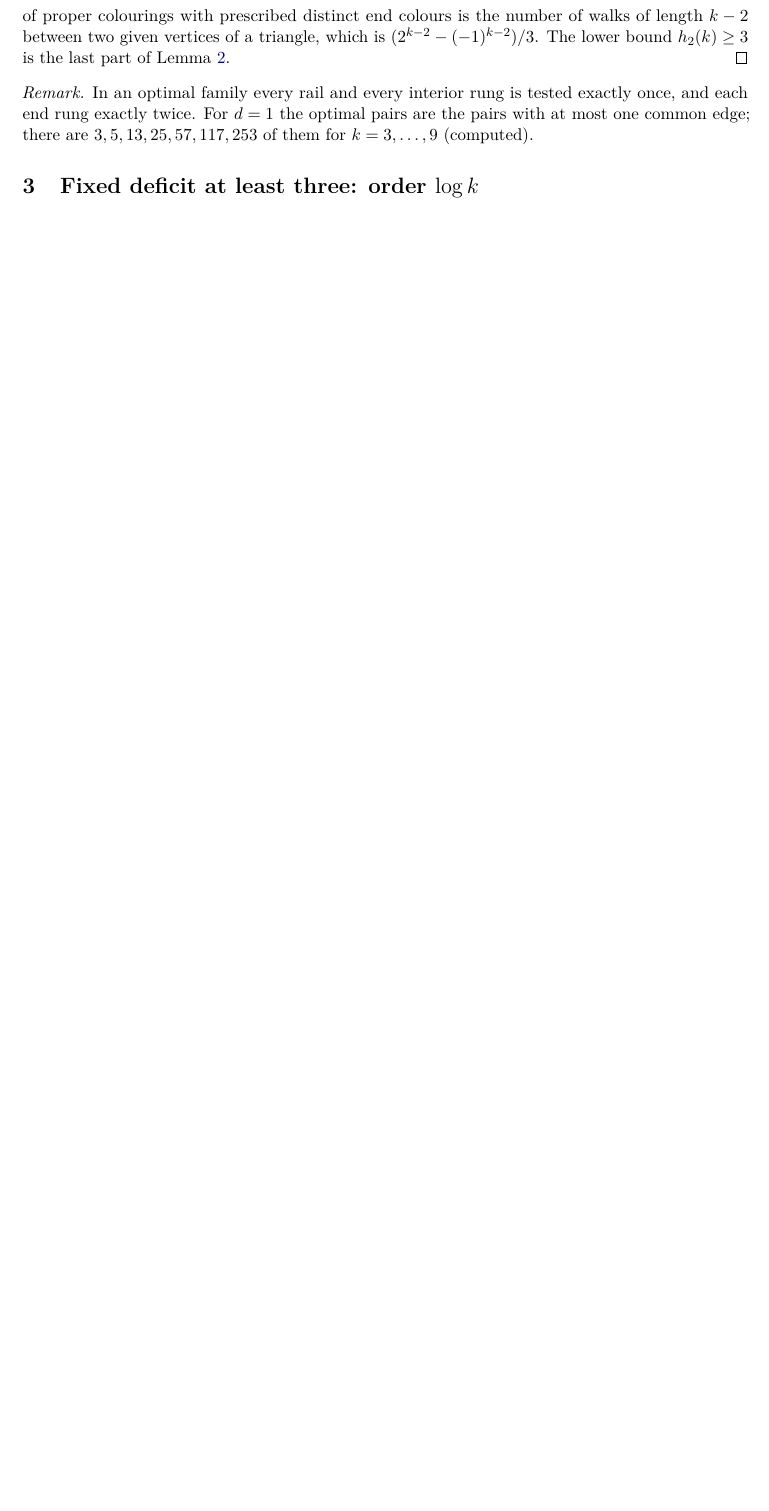
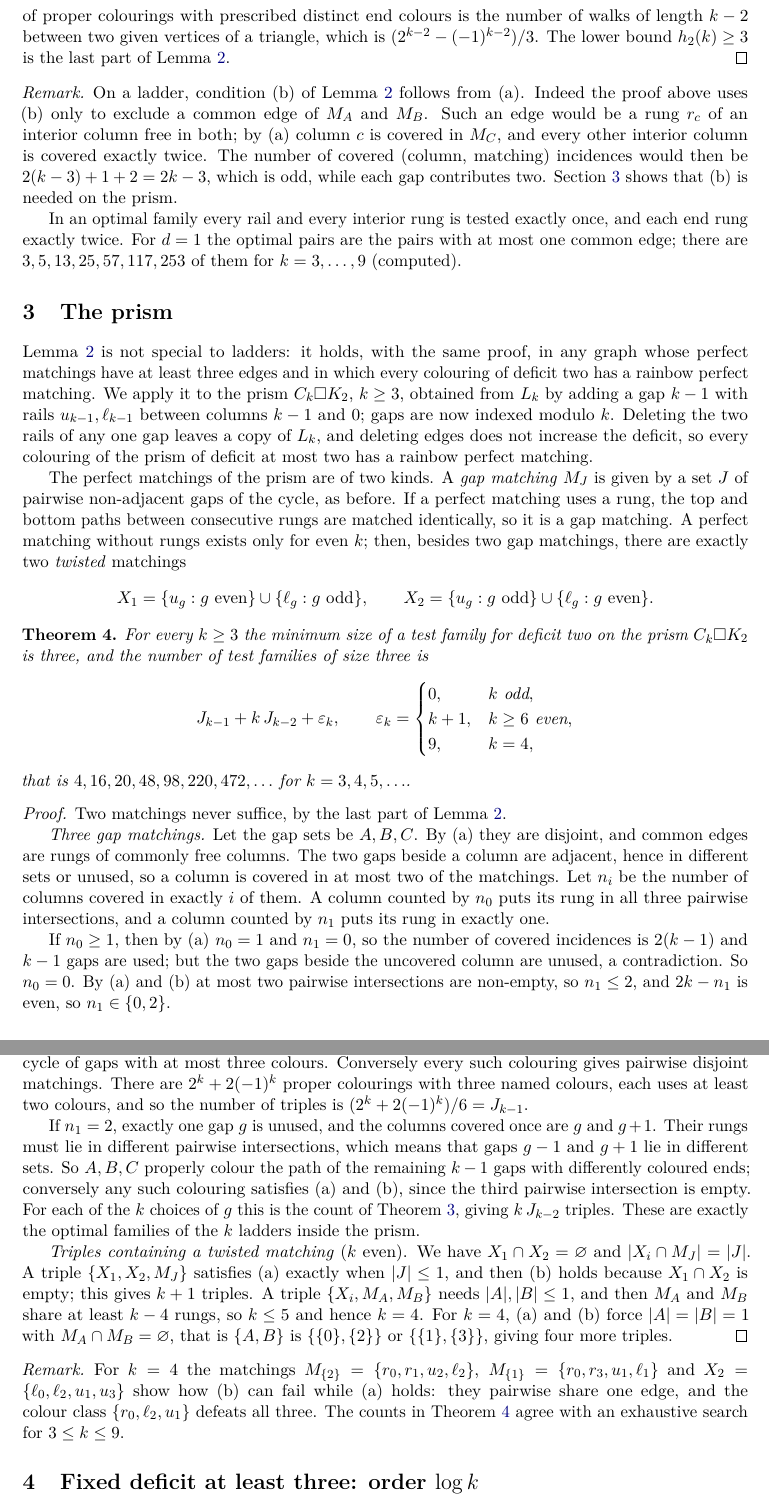
Before and after one commit to Akhil-rav/discrete-math-lab, a LaTeX paper (papers/ladder_thresholds.tex): part of page 3 of 4 before the commit and two parts of pages 3 and 4 of 6 after it, the two joined at a grey line, cut so that both start at the same text, the shorter picture padded with empty space. Compiled offline with pdfLaTeX.

Commit message:
Extend the deficit-two theorem to the prism with an exact count
Show three tests suffice on C_k x K_2 and count the optimal families as
J_{k-1} + k J_{k-2} plus a parity term; note that the second criterion
condition is redundant on ladders but needed on the 4-prism. Add an
exhaustive check for k <= 9.

Co-Authored-By: Claude Fable 5.2 <noreply@anthropic.com>
Claude-Session: https://claude.ai/code/session_012JajmSBjTnCkEqSx1XpXHU

```diff
--- a/papers/ladder_thresholds.tex
+++ b/papers/ladder_thresholds.tex
@@ -153,10 +155,103 @@ The lower bound \(h_2(k)\ge3\) is the last part of Lemma~\ref{criterion}.
 \end{proof}
 
 \begin{remark}
+On a ladder, condition (b) of Lemma~\ref{criterion} follows from (a). Indeed
+the proof above uses (b) only to exclude a common edge of \(M_A\) and
+\(M_B\). Such an edge would be a rung \(r_c\) of an interior column free in
+both; by (a) column \(c\) is covered in \(M_C\), and every other interior
+column is covered exactly twice. The number of covered (column, matching)
+incidences would then be \(2(k-3)+1+2=2k-3\), which is odd, while each gap
+contributes two. Section~\ref{prism} shows that (b) is needed on the prism.
+
 In an optimal family every rail and every interior rung is tested exactly
 once, and each end rung exactly twice. For \(d=1\) the optimal pairs are the
 pairs with at most one common edge; there are \(3,5,13,25,57,117,253\) of
 them for \(k=3,\dots,9\) (computed).
+\end{remark}
+
+\section{The prism}\label{prism}
+Lemma~\ref{criterion} is not special to ladders: it holds, with the same
+proof, in any graph whose perfect matchings have at least three edges and in
+which every colouring of deficit two has a rainbow perfect matching. We apply
+it to the prism \(C_k\square K_2\), \(k\ge3\), obtained from \(L_k\) by adding
+a gap \(k-1\) with rails \(u_{k-1},\ell_{k-1}\) between columns \(k-1\) and
+\(0\); gaps are now indexed modulo \(k\). Deleting the two rails of any one
+gap leaves a copy of \(L_k\), and deleting edges does not increase the
+deficit, so every colouring of the prism of deficit at most two has a rainbow
+perfect matching.
+
+The perfect matchings of the prism are of two kinds. A \emph{gap matching}
+\(M_J\) is given by a set \(J\) of pairwise non-adjacent gaps of the cycle,
+as before. If a perfect matching uses a rung, the top and bottom paths
+between consecutive rungs are matched identically, so it is a gap matching.
+A perfect matching without rungs exists only for even \(k\); then, besides
+two gap matchings, there are exactly two \emph{twisted} matchings
+\[
+X_1=\{u_g: g\text{ even}\}\cup\{\ell_g: g\text{ odd}\},\qquad
+X_2=\{u_g: g\text{ odd}\}\cup\{\ell_g: g\text{ even}\}.
+\]
+
+\begin{theorem}\label{prismthm}
+For every \(k\ge3\) the minimum size of a test family for deficit two on the
+prism \(C_k\square K_2\) is three, and the number of test families of size
+three is
+\[
+  J_{k-1}+k\,J_{k-2}+\varepsilon_k,\qquad
+  \varepsilon_k=\begin{cases}0,&k\text{ odd},\\ k+1,&k\ge6\text{ even},\\ 9,&k=4,\end{cases}
+\]
+that is \(4,16,20,48,98,220,472,\dots\) for \(k=3,4,5,\dots\).
+\end{theorem}
+\begin{proof}
+Two matchings never suffice, by the last part of Lemma~\ref{criterion}.
+
+\emph{Three gap matchings.} Let the gap sets be \(A,B,C\). By (a) they are
+disjoint, and common edges are rungs of commonly free columns. The two gaps
+beside a column are adjacent, hence in different sets or unused, so a column
+is covered in at most two of the matchings. Let \(n_i\) be the number of
+columns covered in exactly \(i\) of them. A column counted by \(n_0\) puts its
+rung in all three pairwise intersections, and a column counted by \(n_1\) puts
+its rung in exactly one.
+
+If \(n_0\ge1\), then by (a) \(n_0=1\) and \(n_1=0\), so the number of covered
+incidences is \(2(k-1)\) and \(k-1\) gaps are used; but the two gaps beside
+the uncovered column are unused, a contradiction. So \(n_0=0\). By (a) and
+(b) at most two pairwise intersections are non-empty, so \(n_1\le2\), and
+\(2k-n_1\) is even, so \(n_1\in\{0,2\}\).
+
+If \(n_1=0\), all \(k\) gaps are used and \(A,B,C\) are the colour classes of
+a proper colouring of the cycle of gaps with at most three colours.
+Conversely every such colouring gives pairwise disjoint matchings. There are
+\(2^k+2(-1)^k\) proper colourings with three named colours, each uses at
+least two colours, and so the number of triples is
+\((2^k+2(-1)^k)/6=J_{k-1}\).
+
+If \(n_1=2\), exactly one gap \(g\) is unused, and the columns covered once
+are \(g\) and \(g+1\). Their rungs must lie in different pairwise
+intersections, which means that gaps \(g-1\) and \(g+1\) lie in different
+sets. So \(A,B,C\) properly colour the path of the remaining \(k-1\) gaps
+with differently coloured ends; conversely any such colouring satisfies (a)
+and (b), since the third pairwise intersection is empty. For each of the
+\(k\) choices of \(g\) this is the count of Theorem~\ref{three}, giving
+\(k\,J_{k-2}\) triples. These are exactly the optimal families of the \(k\)
+ladders inside the prism.
+
+\emph{Triples containing a twisted matching} (\(k\) even). We have
+\(X_1\cap X_2=\varnothing\) and \(|X_i\cap M_J|=|J|\). A triple
+\(\{X_1,X_2,M_J\}\) satisfies (a) exactly when \(|J|\le1\), and then (b)
+holds because \(X_1\cap X_2\) is empty; this gives \(k+1\) triples. A triple
+\(\{X_i,M_A,M_B\}\) needs \(|A|,|B|\le1\), and then \(M_A\) and \(M_B\) share
+at least \(k-4\) rungs, so \(k\le5\) and hence \(k=4\). For \(k=4\), (a) and (b) force
+\(|A|=|B|=1\) with \(M_A\cap M_B=\varnothing\), that is \(\{A,B\}\) is
+\(\{\{0\},\{2\}\}\) or \(\{\{1\},\{3\}\}\), giving four more triples.
+\end{proof}
+
+\begin{remark}
+For \(k=4\) the matchings \(M_{\{2\}}=\{r_0,r_1,u_2,\ell_2\}\),
+\(M_{\{1\}}=\{r_0,r_3,u_1,\ell_1\}\) and \(X_2=\{\ell_0,\ell_2,u_1,u_3\}\)
+show how (b) can fail while (a) holds: they
+pairwise share one edge, and the colour class
+\(\{r_0,\ell_2,u_1\}\) defeats all three. The counts in
+Theorem~\ref{prismthm} agree with an exhaustive search for \(3\le k\le9\).
 \end{remark}
 
 \section{Fixed deficit at least three: order \texorpdfstring{\(\log k\)}{log k}}
```
Also changed, not shown: README.md, papers/ladder_thresholds.pdf, papers/ladder_thresholds.tex (9 more changed lines), 1 other file.
